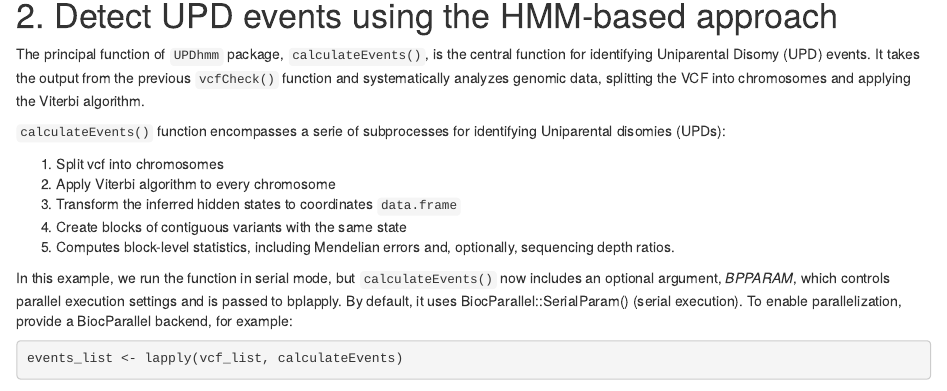
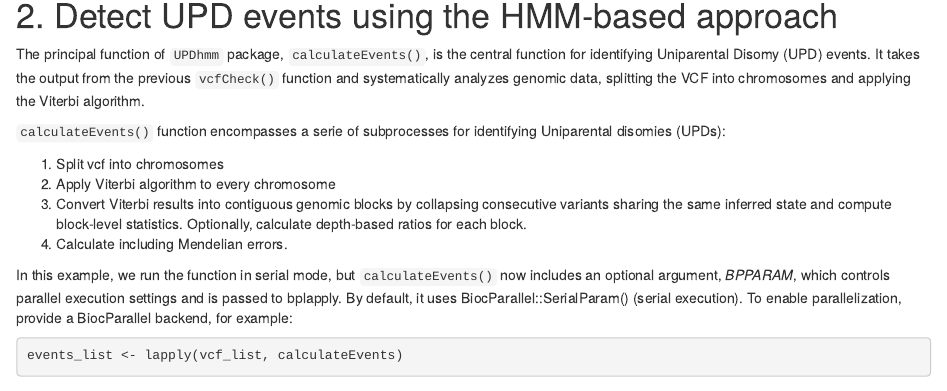
Before and after one commit to martasevilla/UPDhmm, an R Markdown document (vignettes/UPDhmm.Rmd): the page in a window 1100 px wide, from 2530 px down. Rendered offline with R 4.5, knitr and Pandoc, with nearby package versions; drawn as R Markdown's standard HTML page in place of the format the file asks for; some code elsewhere in the file could not run offline.

Commit message:
Update UPDhmm.Rmd

```diff
--- a/vignettes/UPDhmm.Rmd
+++ b/vignettes/UPDhmm.Rmd
@@ -166,9 +166,8 @@ identifying Uniparental disomies (UPDs):
 
 (1) Split vcf into chromosomes
 (2) Apply Viterbi algorithm to every chromosome
-(3) Transform the inferred hidden states to coordinates `data.frame`
-(4) Create blocks of contiguous variants with the same state
-(5) Computes block-level statistics, including Mendelian errors and, optionally, sequencing depth ratios.
+(3) Convert Viterbi results into contiguous genomic blocks by collapsing consecutive variants sharing the same inferred state and compute block-level statistics. Optionally, calculate depth-based ratios for each block.
+(4) Calculate including Mendelian errors.
 
 In this example, we run the function in serial mode, but `calculateEvents()` now includes an optional argument, *BPPARAM*, which controls parallel execution settings and is passed to bplapply. By default, it uses BiocParallel::SerialParam() (serial execution). To enable parallelization, provide a BiocParallel backend, for example:
 
```
Also changed, not shown: vignettes/UPDhmm.Rmd (2 more changed lines).
